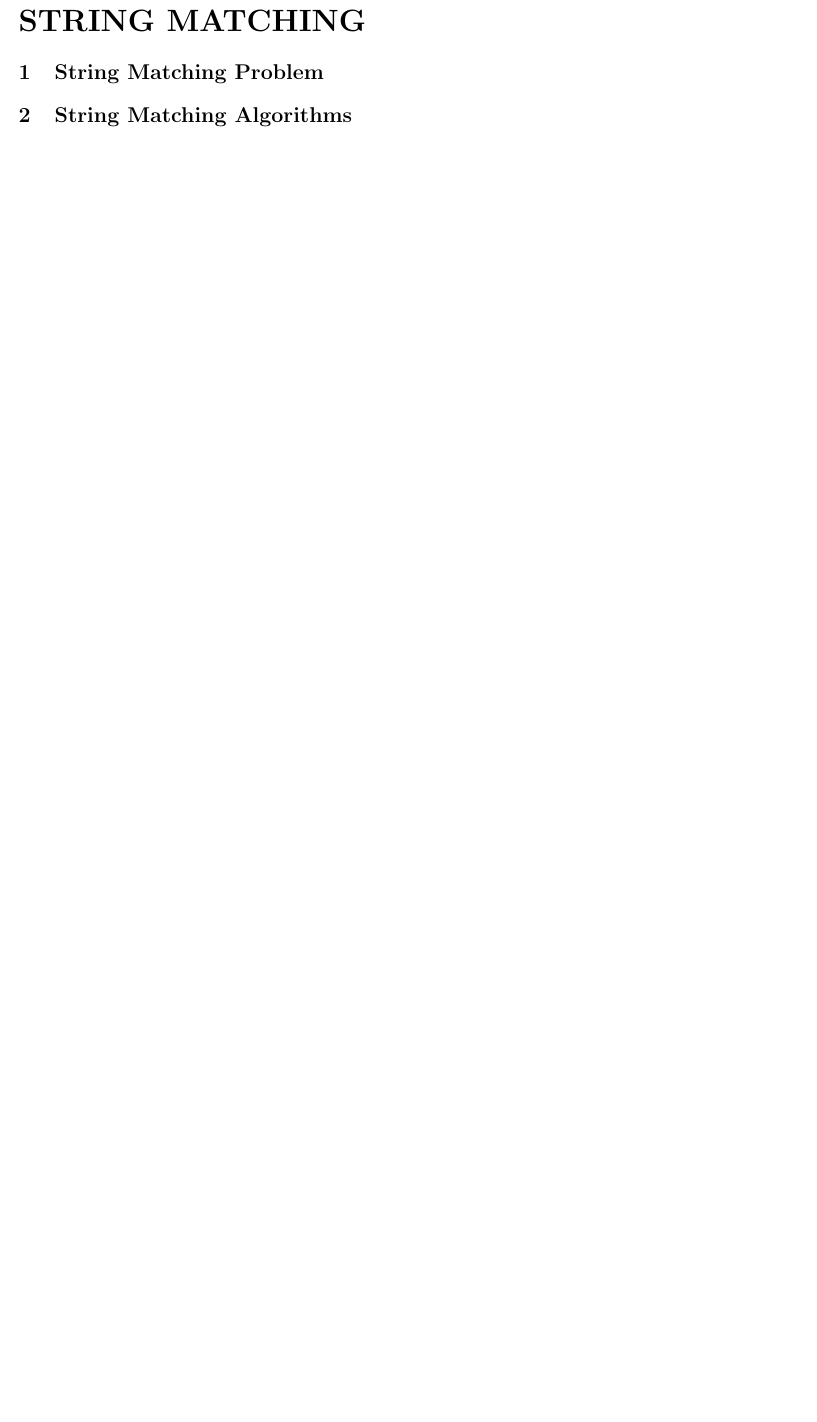
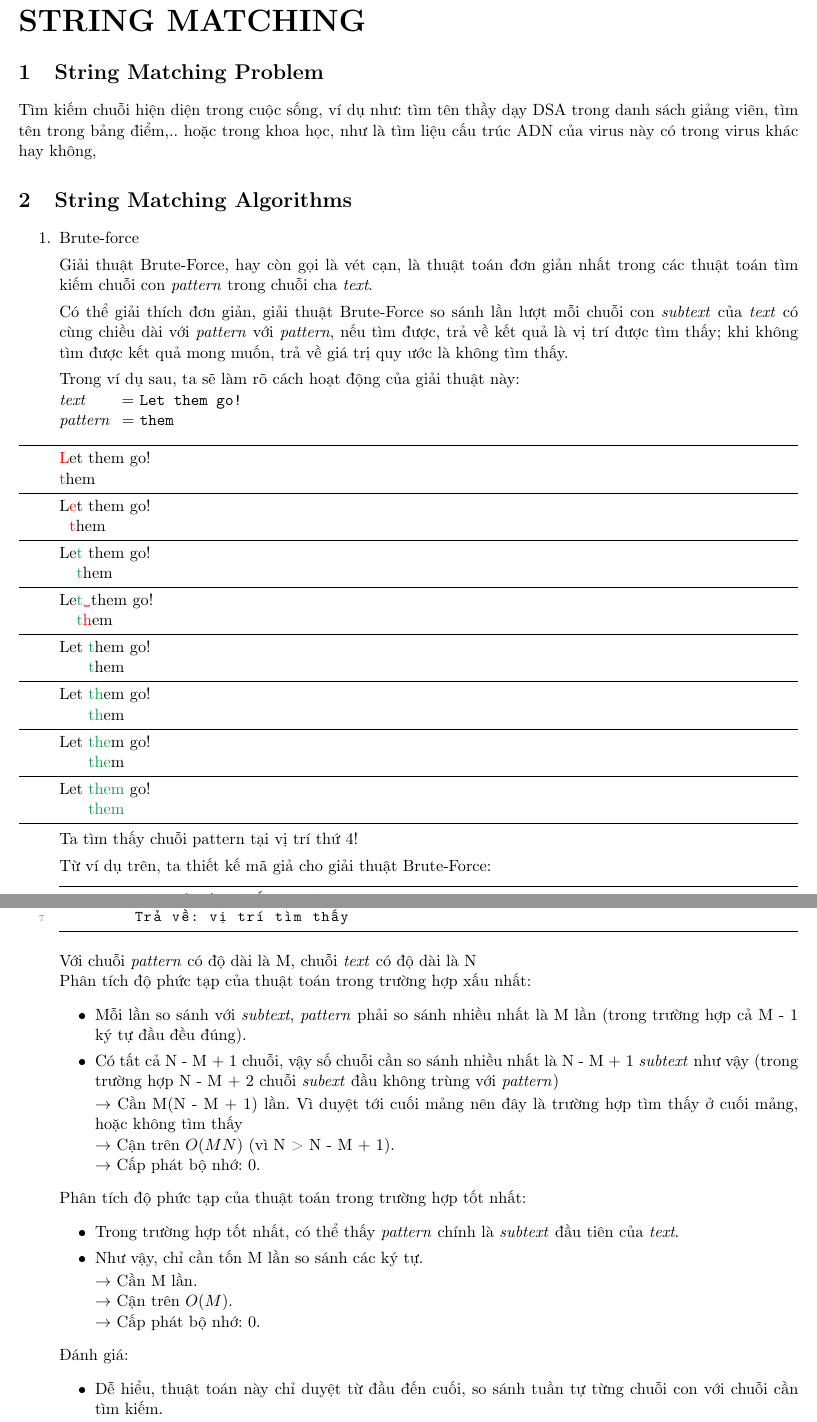
Before and after one commit to doankimhuy-it/String-Matching, a LaTeX document (report.tex): part of the page before the commit and two parts of pages 1 and 2 of 2 after it, the two joined at a grey line, cut so that both start at the same text, the shorter picture padded with empty space. The pictures show the PDF file report.pdf that the author committed with the source.

Commit message:
Update Report

```diff
--- a/report.tex
+++ b/report.tex
@@ -6,0 +35,29 @@
+\begin{document}
+	\maketitle
+	\part*{STRING MATCHING}
+
+	\section{String Matching Problem}
+	Tìm kiếm chuỗi hiện diện trong cuộc sống, ví dụ như: tìm tên thầy dạy DSA trong danh sách giảng viên,
+	tìm tên trong bảng điểm,.. hoặc trong khoa học, như là tìm liệu cấu trúc ADN của virus này có trong virus khác hay không,
+
+	\section{String Matching Algorithms}
+	\begin{enumerate}
+		\item Brute-force
+
+			Giải thuật Brute-Force, hay còn gọi là vét cạn,
+			là thuật toán đơn giản nhất trong các thuật toán
+			tìm kiếm chuỗi con \textit{pattern}
+			trong chuỗi cha \textit{text}.
+
+			Có thể giải thích đơn giản, giải thuật Brute-Force
+			so sánh lần lượt mỗi chuỗi con \textit{subtext} của \textit{text}
+			có cùng chiều dài với \textit{pattern} với \textit{pattern},
+			nếu tìm được, trả về kết quả là vị trí được tìm thấy; khi không
+			tìm được kết quả mong muốn, trả về giá trị quy ước là không tìm thấy.
+
+			Trong ví dụ sau, ta sẽ làm rõ cách hoạt động của giải thuật này:\\
+			\textit{text} \hspace*{7mm}= \verb|Let them go!| \\
+			\textit{pattern} \hspace*{0.1mm} = \verb|them|
+			% L
+			\vspace*{4mm}
+			\hrule
@@ -6,0 +104,12 @@
+			\vspace*{2mm}
+			\hrule
+			Let \textcolor{ForestGreen}{them} go!\\
+			\textcolor{white}{Let }\textcolor{ForestGreen}{them}
+			\vspace*{2mm}
+			\hrule
+
+			Ta tìm thấy chuỗi pattern tại vị trí thứ 4!
+
+			Từ ví dụ trên, ta thiết kế mã giả cho giải thuật Brute-Force:
+
+			\begin{lstlisting}
@@ -7,6 +124,35 @@
+					\end{lstlisting}
+
+			Với chuỗi \textit{pattern} có độ dài là M, chuỗi \textit{text} có độ dài là N \\
+			Phân tích độ phức tạp của thuật toán trong trường hợp xấu nhất:
+			\begin{itemize}
+				\item Mỗi lần so sánh với \textit{subtext}, \textit{pattern} phải so sánh nhiều nhất là M lần (trong trường hợp cả M - 1 ký tự đầu đều đúng).
+				\item Có tất cả N - M + 1 chuỗi, vậy số chuỗi cần so sánh nhiều nhất là N - M + 1 \textit{subtext} như vậy (trong trường hợp N - M + 2 chuỗi \textit{subext} đầu không trùng với \textit{pattern})
+
+				$\to$ Cần M(N - M + 1) lần. Vì duyệt tới cuối mảng nên đây là trường hợp tìm thấy ở cuối mảng, hoặc không tìm thấy\\
+				$\to$ Cận trên $O(MN)$ (vì N > N - M + 1). \\
+				$\to$ Cấp phát bộ nhớ: 0.
+			\end{itemize}
+
+			Phân tích độ phức tạp của thuật toán trong trường hợp tốt nhất:
+			\begin{itemize}
+				\item Trong trường hợp tốt nhất, có thể thấy \textit{pattern} chính là \textit{subtext} đầu tiên của \textit{text}.
+				\item Như vậy, chỉ cần tốn M lần so sánh các ký tự.
+
+				$\to$ Cần M lần. \\
+				$\to$ Cận trên $O(M)$. \\
+				$\to$ Cấp phát bộ nhớ: 0.
+			\end{itemize}
+
+			Đánh giá:
+			\begin{itemize}
+				\item Dễ hiểu, thuật toán này chỉ duyệt từ đầu đến cuối, so sánh tuần tự từng chuỗi con với chuỗi cần tìm kiếm.
+				\item Không cần bước tiền xử lý (như các thuật toán được trình bày bên dưới).
+				\item Độ phức tạp $O(MN)$. Không cần xin thêm bộ nhớ.
+			\end{itemize}
+	\end{enumerate}
+
+	\part*{PROGRAMING}
+	\label{Crossword game}(abc)
 
 
-\begin{document}
-\part*{STRING MATCHING}
-\section{String Matching Problem}
-\section{String Matching Algorithms}
@@ -13,2 +162 @@
 
-\part*{PROGRAMING}
```
Also changed, not shown: report.pdf, report.tex (87 more changed lines).
